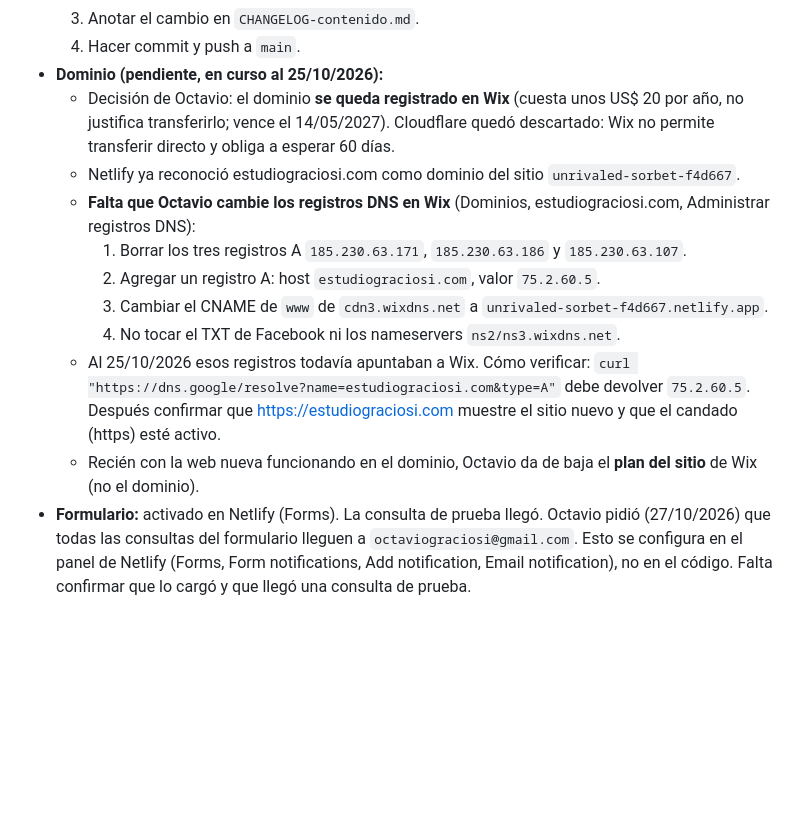
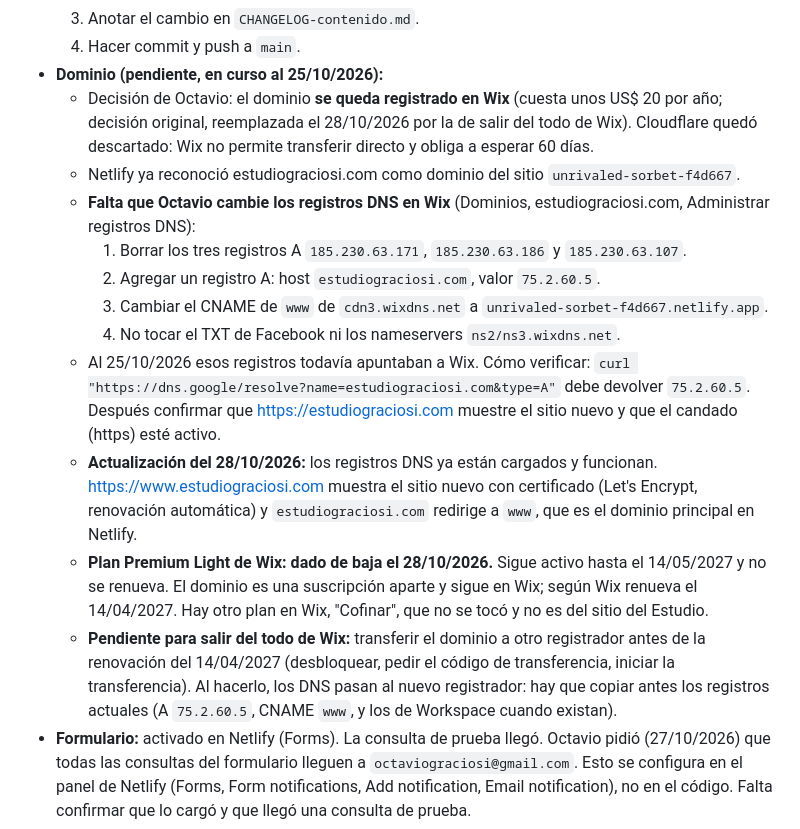
Before and after one commit to octaviograciosi/estudiograciosi-web, a Markdown page: CLAUDE.md, the part around the change. GitHub-like rendering; blank space fills up the shorter version.

Commit message:
Docs: dominio operativo y plan de Wix dado de baja
Co-Authored-By: Claude Sonnet 5.5 <noreply@anthropic.com>
Claude-Session: https://claude.ai/code/session_018K84QE8wEKa7VZx5c2iFns

```diff
--- a/CLAUDE.md
+++ b/CLAUDE.md
@@ -29,7 +29,7 @@ Esta sección resume las decisiones que Octavio tomó durante el trabajo. Cuando
   3. Anotar el cambio en `CHANGELOG-contenido.md`.
   4. Hacer commit y push a `main`.
 - **Dominio (pendiente, en curso al 25/10/2026):**
-  - Decisión de Octavio: el dominio **se queda registrado en Wix** (cuesta unos US$ 20 por año, no justifica transferirlo; vence el 14/05/2027). Cloudflare quedó descartado: Wix no permite transferir directo y obliga a esperar 60 días.
+  - Decisión de Octavio: el dominio **se queda registrado en Wix** (cuesta unos US$ 20 por año; decisión original, reemplazada el 28/10/2026 por la de salir del todo de Wix). Cloudflare quedó descartado: Wix no permite transferir directo y obliga a esperar 60 días.
   - Netlify ya reconoció estudiograciosi.com como dominio del sitio `unrivaled-sorbet-f4d667`.
   - **Falta que Octavio cambie los registros DNS en Wix** (Dominios, estudiograciosi.com, Administrar registros DNS):
     1. Borrar los tres registros A `185.230.63.171`, `185.230.63.186` y `185.230.63.107`.
@@ -37,7 +37,9 @@ Esta sección resume las decisiones que Octavio tomó durante el trabajo. Cuando
     3. Cambiar el CNAME de `www` de `cdn3.wixdns.net` a `unrivaled-sorbet-f4d667.netlify.app`.
     4. No tocar el TXT de Facebook ni los nameservers `ns2/ns3.wixdns.net`.
   - Al 25/10/2026 esos registros todavía apuntaban a Wix. Cómo verificar: `curl "https://dns.google/resolve?name=estudiograciosi.com&type=A"` debe devolver `75.2.60.5`. Después confirmar que https://estudiograciosi.com muestre el sitio nuevo y que el candado (https) esté activo.
-  - Recién con la web nueva funcionando en el dominio, Octavio da de baja el **plan del sitio** de Wix (no el dominio).
+  - **Actualización del 28/10/2026:** los registros DNS ya están cargados y funcionan. https://www.estudiograciosi.com muestra el sitio nuevo con certificado (Let's Encrypt, renovación automática) y `estudiograciosi.com` redirige a `www`, que es el dominio principal en Netlify.
+  - **Plan Premium Light de Wix: dado de baja el 28/10/2026.** Sigue activo hasta el 14/05/2027 y no se renueva. El dominio es una suscripción aparte y sigue en Wix; según Wix renueva el 14/04/2027. Hay otro plan en Wix, "Cofinar", que no se tocó y no es del sitio del Estudio.
+  - **Pendiente para salir del todo de Wix:** transferir el dominio a otro registrador antes de la renovación del 14/04/2027 (desbloquear, pedir el código de transferencia, iniciar la transferencia). Al hacerlo, los DNS pasan al nuevo registrador: hay que copiar antes los registros actuales (A `75.2.60.5`, CNAME `www`, y los de Workspace cuando existan).
 - **Formulario:** activado en Netlify (Forms). La consulta de prueba llegó. Octavio pidió (27/10/2026) que todas las consultas del formulario lleguen a `octaviograciosi@gmail.com`. Esto se configura en el panel de Netlify (Forms, Form notifications, Add notification, Email notification), no en el código. Falta confirmar que lo cargó y que llegó una consulta de prueba.
 - **Pendientes menores:** confirmar el derecho de uso de las fotos antes de usarlas, decidir si va aviso de privacidad bajo el formulario, y definir si se agregan "Cómo trabajamos" y la cobertura por provincias (ver `REFERENCIAS-CONTENIDO.md`).
 
```
Also changed, not shown: CHANGELOG-contenido.md (+5 -0 lines).
